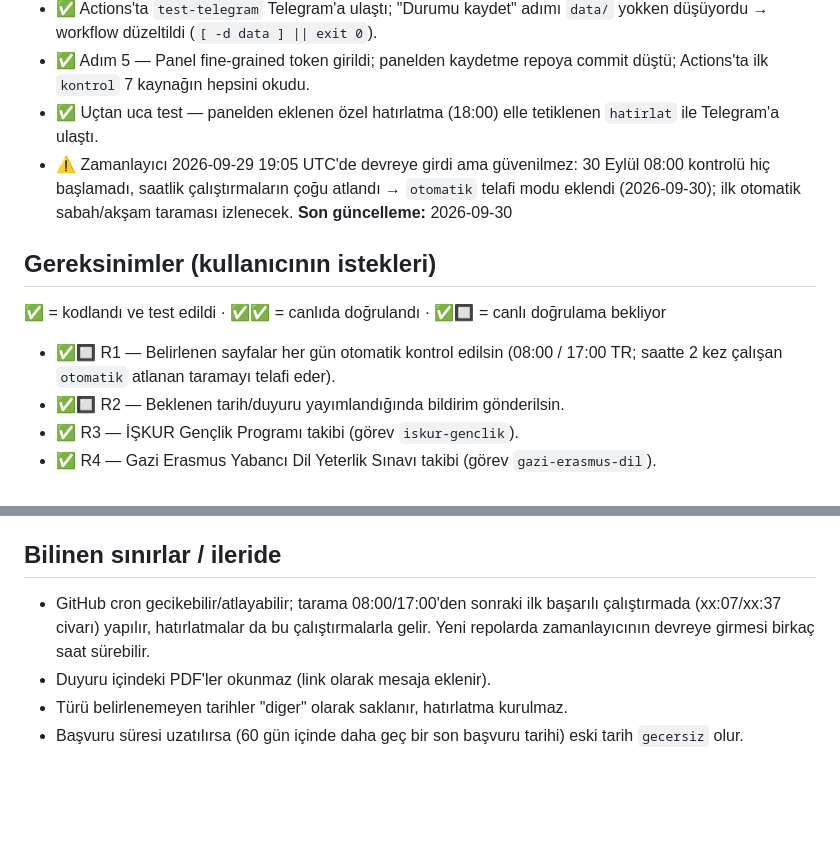
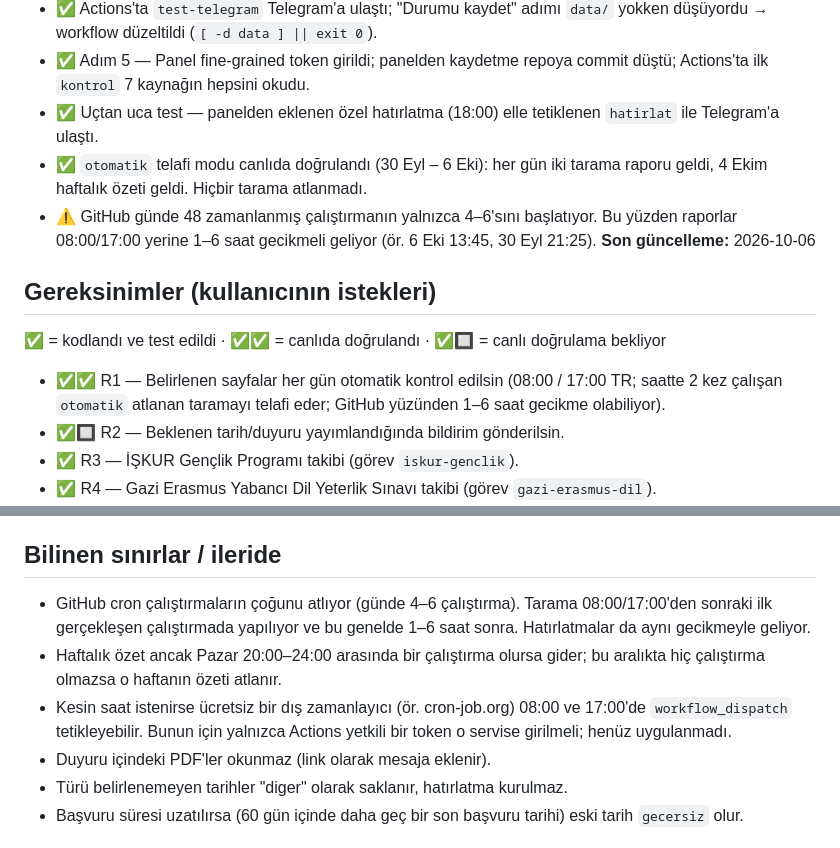
Before and after one commit to fetiicolak/hatirajan, a Markdown page: CLAUDE.md, 2 parts joined by grey strips. Drawn GitHub-style; blank space fills up the shorter version.

Commit message:
R1 canlıda doğrulandı; GitHub zamanlayıcı gecikmesi belgelendi
Co-Authored-By: Claude Opus 5.5 <noreply@anthropic.com>

```diff
--- a/CLAUDE.md
+++ b/CLAUDE.md
@@ -13,12 +13,13 @@ Belirli web sayfalarını her gün otomatik kontrol eden, beklenen bir duyuru/ba
 - ✅ Actions'ta `test-telegram` Telegram'a ulaştı; "Durumu kaydet" adımı `data/` yokken düşüyordu → workflow düzeltildi (`[ -d data ] || exit 0`).
 - ✅ Adım 5 — Panel fine-grained token girildi; panelden kaydetme repoya commit düştü; Actions'ta ilk `kontrol` 7 kaynağın hepsini okudu.
 - ✅ Uçtan uca test — panelden eklenen özel hatırlatma (18:00) elle tetiklenen `hatirlat` ile Telegram'a ulaştı.
-- ⚠️ Zamanlayıcı 2026-09-29 19:05 UTC'de devreye girdi ama güvenilmez: 30 Eylül 08:00 kontrolü hiç başlamadı, saatlik çalıştırmaların çoğu atlandı → `otomatik` telafi modu eklendi (2026-09-30); ilk otomatik sabah/akşam taraması izlenecek.
-**Son güncelleme:** 2026-09-30
+- ✅ `otomatik` telafi modu canlıda doğrulandı (30 Eyl – 6 Eki): her gün iki tarama raporu geldi, 4 Ekim haftalık özeti geldi. Hiçbir tarama atlanmadı.
+- ⚠️ GitHub günde 48 zamanlanmış çalıştırmanın yalnızca 4–6'sını başlatıyor. Bu yüzden raporlar 08:00/17:00 yerine 1–6 saat gecikmeli geliyor (ör. 6 Eki 13:45, 30 Eyl 21:25).
+**Son güncelleme:** 2026-10-06
 
 ## Gereksinimler (kullanıcının istekleri)
 ✅ = kodlandı ve test edildi · ✅✅ = canlıda doğrulandı · ✅🔲 = canlı doğrulama bekliyor
-- ✅🔲 R1 — Belirlenen sayfalar her gün otomatik kontrol edilsin (08:00 / 17:00 TR; saatte 2 kez çalışan `otomatik` atlanan taramayı telafi eder).
+- ✅✅ R1 — Belirlenen sayfalar her gün otomatik kontrol edilsin (08:00 / 17:00 TR; saatte 2 kez çalışan `otomatik` atlanan taramayı telafi eder; GitHub yüzünden 1–6 saat gecikme olabiliyor).
 - ✅🔲 R2 — Beklenen tarih/duyuru yayımlandığında bildirim gönderilsin.
 - ✅ R3 — İŞKUR Gençlik Programı takibi (görev `iskur-genclik`).
 - ✅ R4 — Gazi Erasmus Yabancı Dil Yeterlik Sınavı takibi (görev `gazi-erasmus-dil`).
@@ -88,7 +89,9 @@ Gazi'nin tüm birim siteleri aynı CMS: liste `…/view/announcement-list/1?Type
 - Koşullu istek (ETag) planlanmıştı; Gazi sunucusu bu başlıkları göndermediği için uygulanmadı.
 
 ## Bilinen sınırlar / ileride
-- GitHub cron gecikebilir/atlayabilir; tarama 08:00/17:00'den sonraki ilk başarılı çalıştırmada (xx:07/xx:37 civarı) yapılır, hatırlatmalar da bu çalıştırmalarla gelir. Yeni repolarda zamanlayıcının devreye girmesi birkaç saat sürebilir.
+- GitHub cron çalıştırmaların çoğunu atlıyor (günde 4–6 çalıştırma). Tarama 08:00/17:00'den sonraki ilk gerçekleşen çalıştırmada yapılıyor ve bu genelde 1–6 saat sonra. Hatırlatmalar da aynı gecikmeyle geliyor.
+- Haftalık özet ancak Pazar 20:00–24:00 arasında bir çalıştırma olursa gider; bu aralıkta hiç çalıştırma olmazsa o haftanın özeti atlanır.
+- Kesin saat istenirse ücretsiz bir dış zamanlayıcı (ör. cron-job.org) 08:00 ve 17:00'de `workflow_dispatch` tetikleyebilir. Bunun için yalnızca Actions yetkili bir token o servise girilmeli; henüz uygulanmadı.
 - Duyuru içindeki PDF'ler okunmaz (link olarak mesaja eklenir).
 - Türü belirlenemeyen tarihler "diger" olarak saklanır, hatırlatma kurulmaz.
 - Başvuru süresi uzatılırsa (60 gün içinde daha geç bir son başvuru tarihi) eski tarih `gecersiz` olur.
```
